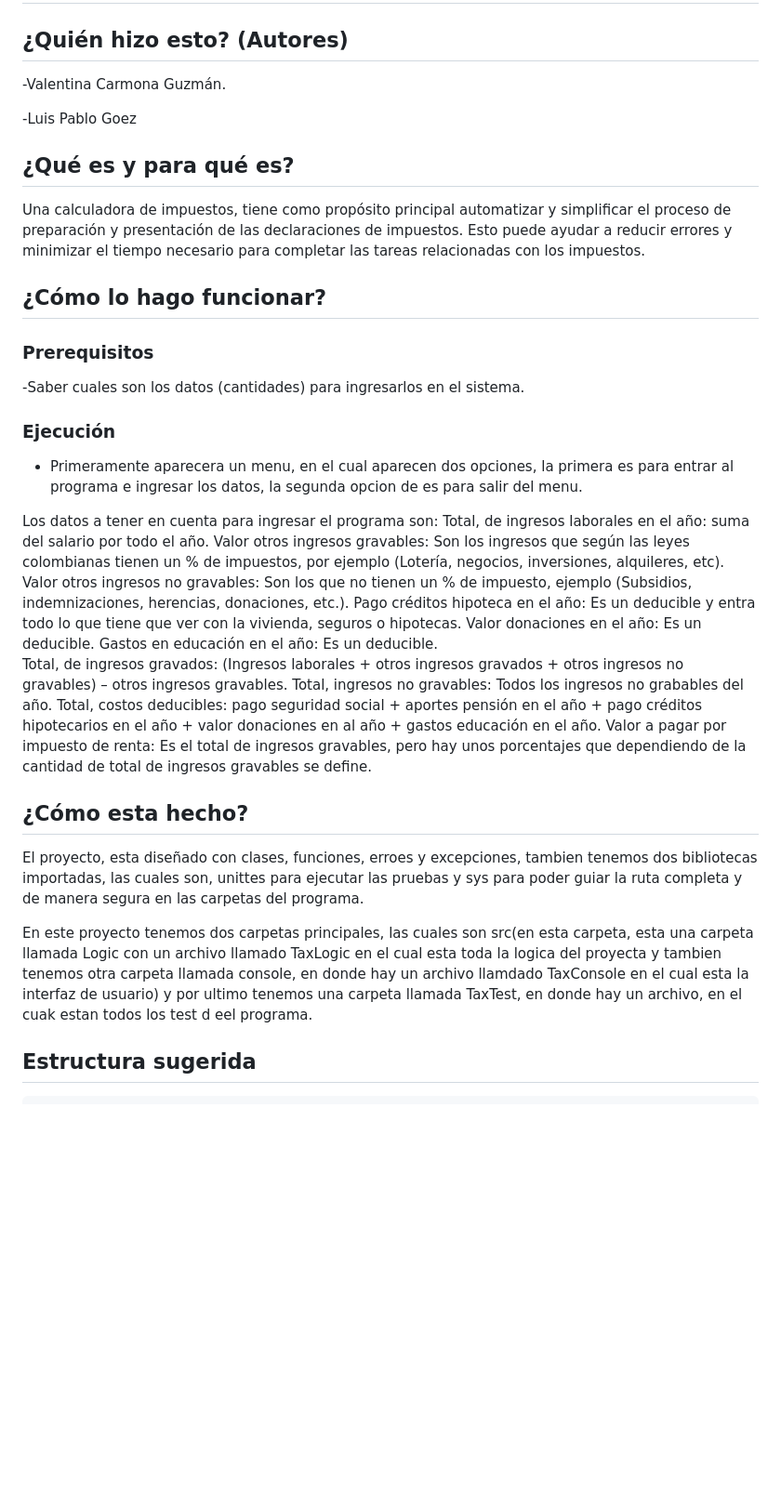
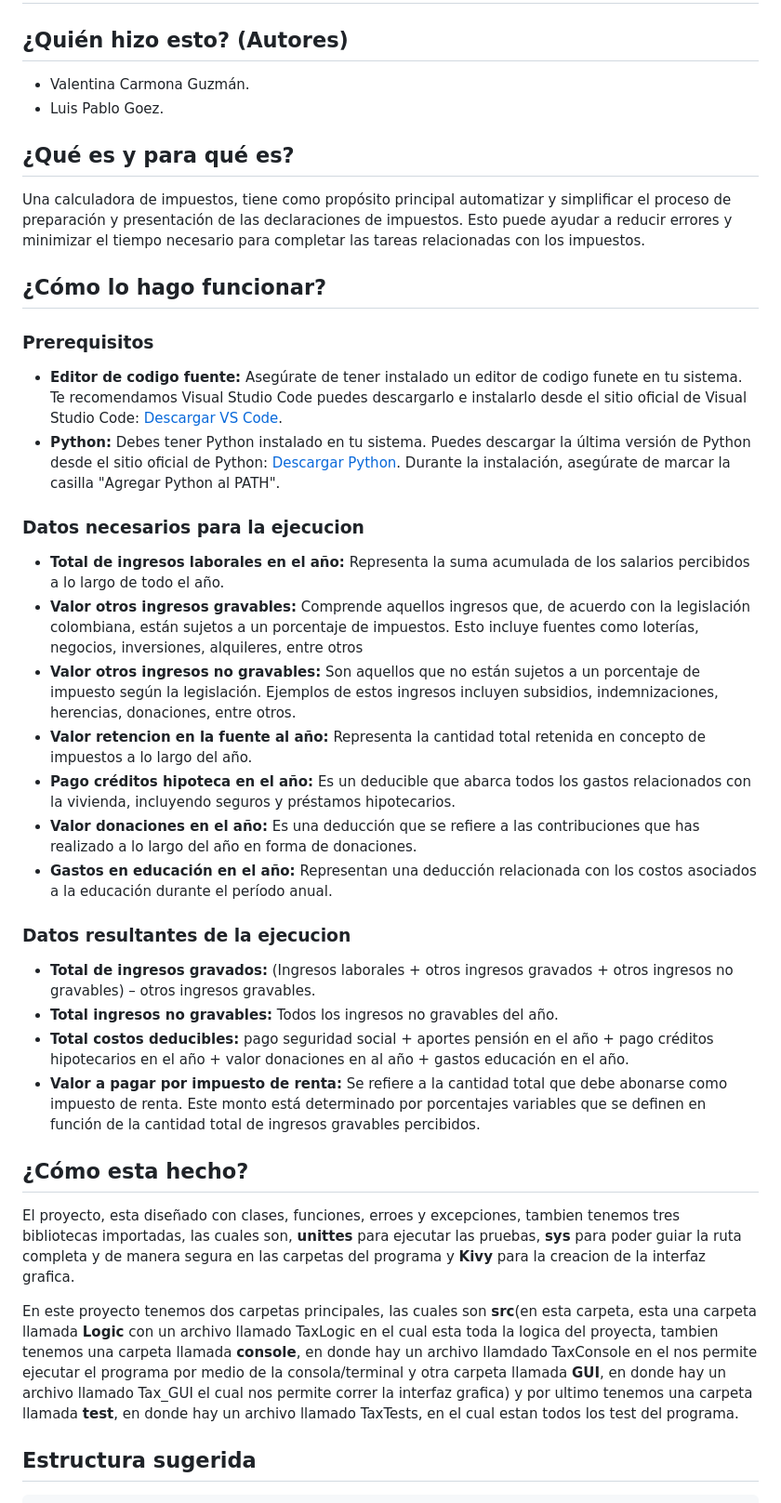
Before and after one commit to Tmurillo23/Calculadora_Impuestos_Aplicacion_Web, a Markdown page: README.md, the part around the change printed below. Shown: that part at 93% size. Drawn GitHub-style; blank space fills up the shorter version.

```diff
--- a/README.md
+++ b/README.md
@@ -2,9 +2,8 @@
 
 ## ¿Quién hizo esto? (Autores)
 
--Valentina Carmona Guzmán.
-
--Luis Pablo Goez
+- Valentina Carmona Guzmán.
+- Luis Pablo Goez.
 
 ## ¿Qué es y para qué es?
 
@@ -13,29 +12,29 @@ Una calculadora de impuestos, tiene como propósito principal automatizar y simp
 ## ¿Cómo lo hago funcionar?
 
 ### Prerequisitos
--Saber cuales son los datos (cantidades) para ingresarlos en el sistema.
+- **Editor de codigo fuente:** Asegúrate de tener instalado un editor de codigo funete en tu sistema. Te recomendamos Visual Studio Code puedes descargarlo e instalarlo desde el sitio oficial de Visual Studio Code: [Descargar VS Code](https://code.visualstudio.com/Download).
+- **Python:** Debes tener Python instalado en tu sistema. Puedes descargar la última versión de Python desde el sitio oficial de Python: [Descargar Python](https://www.python.org/downloads/). Durante la instalación, asegúrate de marcar la casilla "Agregar Python al PATH".
 
-### Ejecución
-- Primeramente aparecera un menu, en el cual aparecen dos opciones, la primera es para entrar al programa e ingresar los datos, la segunda opcion de es para salir del menu.
+### Datos necesarios para la ejecucion
+- **Total de ingresos laborales en el año:** Representa la suma acumulada de los salarios percibidos a lo largo de todo el año.
+- **Valor otros ingresos gravables:** Comprende aquellos ingresos que, de acuerdo con la legislación colombiana, están sujetos a un porcentaje de impuestos. Esto incluye fuentes como loterías, negocios, inversiones, alquileres, entre otros
+- **Valor otros ingresos no gravables:** Son aquellos que no están sujetos a un porcentaje de impuesto según la legislación. Ejemplos de estos ingresos incluyen subsidios, indemnizaciones, herencias, donaciones, entre otros.
+- **Valor retencion en la fuente al año:** Representa la cantidad total retenida en concepto de impuestos a lo largo del año.
+- **Pago créditos hipoteca en el año:** Es un deducible que abarca todos los gastos relacionados con la vivienda, incluyendo seguros y préstamos hipotecarios.
+- **Valor donaciones en el año:** Es una deducción que se refiere a las contribuciones que has realizado a lo largo del año en forma de donaciones.
+- **Gastos en educación en el año:** Representan una deducción relacionada con los costos asociados a la educación durante el período anual.
 
-Los datos a tener en cuenta para ingresar el programa son:
-Total, de ingresos laborales en el año: suma del salario por todo el año.
-Valor otros ingresos gravables: Son los ingresos que según las leyes colombianas tienen un % de impuestos, por ejemplo (Lotería, negocios, inversiones, alquileres, etc).
-Valor otros ingresos no gravables: Son los que no tienen un % de impuesto, ejemplo (Subsidios, indemnizaciones, herencias, donaciones, etc.).
-Pago créditos hipoteca en el año: Es un deducible y entra todo lo que tiene que ver con la vivienda, seguros o hipotecas.
-Valor donaciones en el año: Es un deducible.
-Gastos en educación en el año: Es un deducible.
-Total, de ingresos gravados: (Ingresos laborales + otros ingresos gravados + otros ingresos no gravables) – otros ingresos gravables.
-Total, ingresos no gravables: Todos los ingresos no grabables del año.
-Total, costos deducibles: pago seguridad social + aportes pensión en el año + pago créditos hipotecarios en el año + valor donaciones en al año + gastos educación en el año.
-Valor a pagar por impuesto de renta: Es el total de ingresos gravables, pero hay unos porcentajes que dependiendo de la cantidad de total de ingresos gravables se define.
+### Datos resultantes de la ejecucion
+- **Total de ingresos gravados:** (Ingresos laborales + otros ingresos gravados + otros ingresos no gravables) – otros ingresos gravables.
+- **Total ingresos no gravables:** Todos los ingresos no gravables del año.
+- **Total costos deducibles:** pago seguridad social + aportes pensión en el año + pago créditos hipotecarios en el año + valor donaciones en al año + gastos educación en el año.
+- **Valor a pagar por impuesto de renta:** Se refiere a la cantidad total que debe abonarse como impuesto de renta. Este monto está determinado por porcentajes variables que se definen en función de la cantidad total de ingresos gravables percibidos.
 
 ## ¿Cómo esta hecho?
 
-El proyecto, esta diseñado con clases, funciones, erroes y excepciones, tambien tenemos dos bibliotecas importadas, las cuales son, unittes para ejecutar las pruebas y sys para poder guiar la ruta completa y de manera segura en las carpetas del programa.
+El proyecto, esta diseñado con clases, funciones, erroes y excepciones, tambien tenemos tres bibliotecas importadas, las cuales son, **unittes** para ejecutar las pruebas, **sys** para poder guiar la ruta completa y de manera segura en las carpetas del programa y **Kivy** para la creacion de la interfaz grafica.
 
-En este proyecto tenemos dos carpetas principales, las cuales son src(en esta carpeta, esta una carpeta llamada Logic con un archivo llamado TaxLogic en el cual esta toda la logica del proyecta y tambien tenemos otra carpeta llamada console, en donde hay un archivo llamdado TaxConsole en el cual esta la interfaz de usuario) y por ultimo tenemos una carpeta llamada TaxTest, en donde hay un archivo, en el cuak estan todos los test d eel programa.
-
+En este proyecto tenemos dos carpetas principales, las cuales son **src**(en esta carpeta, esta una carpeta llamada **Logic** con un archivo llamado TaxLogic en el cual esta toda la logica del proyecta, tambien tenemos una carpeta llamada **console**, en donde hay un archivo llamdado TaxConsole en el nos permite ejecutar el programa por medio de la consola/terminal y otra carpeta llamada **GUI**, en donde hay un archivo llamado Tax_GUI el cual nos permite correr la interfaz grafica) y por ultimo tenemos una carpeta llamada **test**, en donde hay un archivo llamado TaxTests, en el cual estan todos los test del programa.
 
 ## Estructura sugerida
     -Carpeta scr, en la cual se encuentran dos carpetas, en una esta la consola y en otra la logica del proyecto.
```
Also changed, not shown: other parts of README.md (+38 -36 lines).
